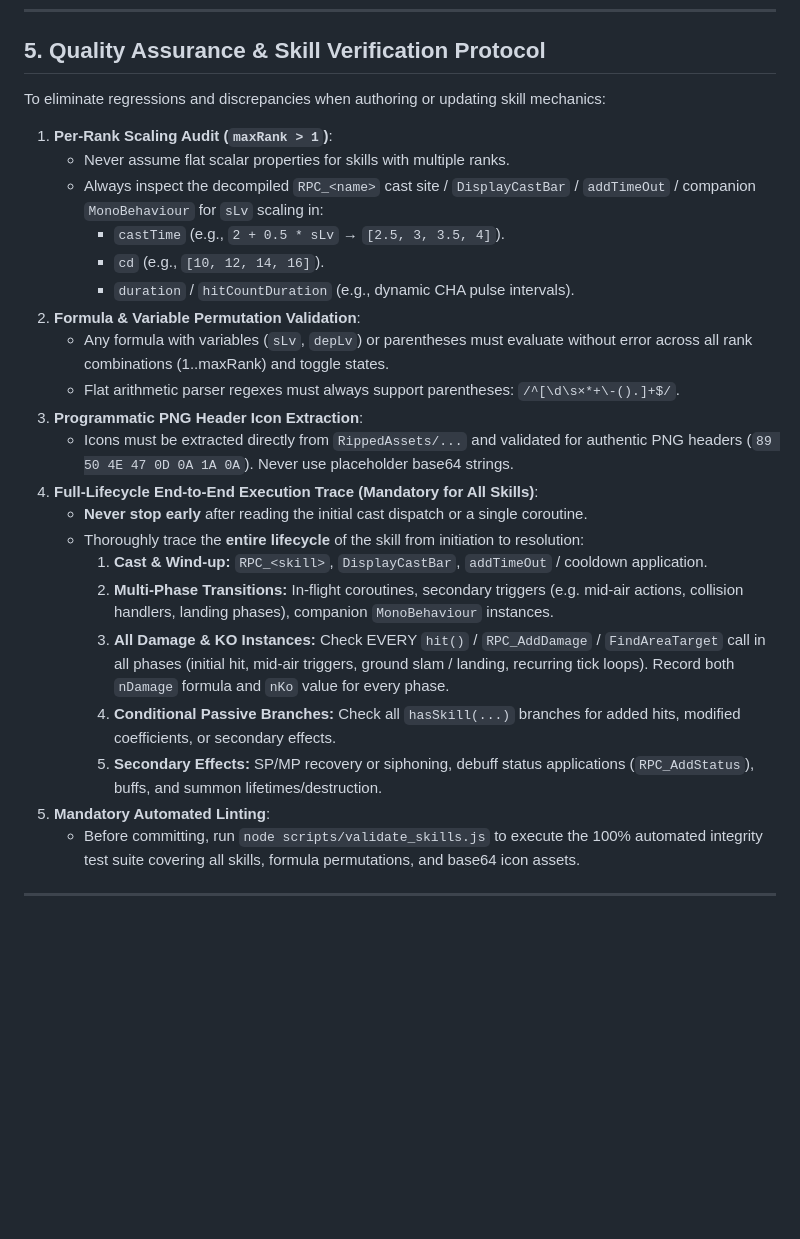
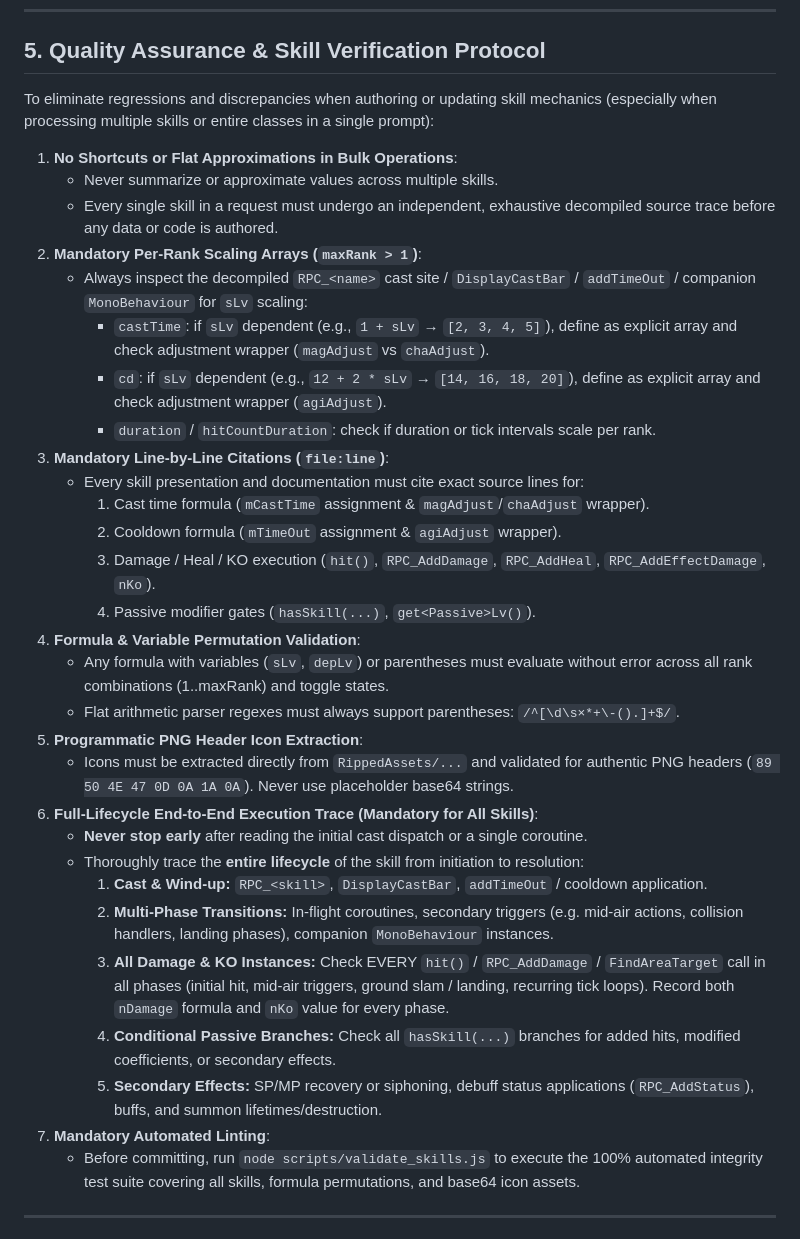
Before and after one commit to jumpptty/12tails, a Markdown page: AGENTS.md, the part around the change. Drawn GitHub-style; blank space fills up the shorter version.

Commit message:
docs(agents): mandate exhaustive per-skill line-citation traces and per-rank scaling arrays for all multi-skill operations

```diff
--- a/AGENTS.md
+++ b/AGENTS.md
@@ -56,20 +56,28 @@ When reading `.cs` files in `DecompiledSource/`:
 
 ## 5. Quality Assurance & Skill Verification Protocol
 
-To eliminate regressions and discrepancies when authoring or updating skill mechanics:
+To eliminate regressions and discrepancies when authoring or updating skill mechanics (especially when processing multiple skills or entire classes in a single prompt):
 
-1. **Per-Rank Scaling Audit (`maxRank > 1`)**:
-   * Never assume flat scalar properties for skills with multiple ranks.
-   * Always inspect the decompiled `RPC_<name>` cast site / `DisplayCastBar` / `addTimeOut` / companion `MonoBehaviour` for `sLv` scaling in:
-     * `castTime` (e.g., `2 + 0.5 * sLv` → `[2.5, 3, 3.5, 4]`).
-     * `cd` (e.g., `[10, 12, 14, 16]`).
-     * `duration` / `hitCountDuration` (e.g., dynamic CHA pulse intervals).
-2. **Formula & Variable Permutation Validation**:
+1. **No Shortcuts or Flat Approximations in Bulk Operations**:
+   * Never summarize or approximate values across multiple skills.
+   * Every single skill in a request must undergo an independent, exhaustive decompiled source trace before any data or code is authored.
+2. **Mandatory Per-Rank Scaling Arrays (`maxRank > 1`)**:
+   * Always inspect the decompiled `RPC_<name>` cast site / `DisplayCastBar` / `addTimeOut` / companion `MonoBehaviour` for `sLv` scaling:
+     * `castTime`: if `sLv` dependent (e.g., `1 + sLv` → `[2, 3, 4, 5]`), define as explicit array and check adjustment wrapper (`magAdjust` vs `chaAdjust`).
+     * `cd`: if `sLv` dependent (e.g., `12 + 2 * sLv` → `[14, 16, 18, 20]`), define as explicit array and check adjustment wrapper (`agiAdjust`).
+     * `duration` / `hitCountDuration`: check if duration or tick intervals scale per rank.
+3. **Mandatory Line-by-Line Citations (`file:line`)**:
+   * Every skill presentation and documentation must cite exact source lines for:
+     1. Cast time formula (`mCastTime` assignment & `magAdjust`/`chaAdjust` wrapper).
+     2. Cooldown formula (`mTimeOut` assignment & `agiAdjust` wrapper).
+     3. Damage / Heal / KO execution (`hit()`, `RPC_AddDamage`, `RPC_AddHeal`, `RPC_AddEffectDamage`, `nKo`).
+     4. Passive modifier gates (`hasSkill(...)`, `get<Passive>Lv()`).
+4. **Formula & Variable Permutation Validation**:
    * Any formula with variables (`sLv`, `depLv`) or parentheses must evaluate without error across all rank combinations (1..maxRank) and toggle states.
    * Flat arithmetic parser regexes must always support parentheses: `/^[\d\s×*+\-().]+$/`.
-3. **Programmatic PNG Header Icon Extraction**:
+5. **Programmatic PNG Header Icon Extraction**:
    * Icons must be extracted directly from `RippedAssets/...` and validated for authentic PNG headers (`89 50 4E 47 0D 0A 1A 0A`). Never use placeholder base64 strings.
-4. **Full-Lifecycle End-to-End Execution Trace (Mandatory for All Skills)**:
+6. **Full-Lifecycle End-to-End Execution Trace (Mandatory for All Skills)**:
    * **Never stop early** after reading the initial cast dispatch or a single coroutine.
    * Thoroughly trace the **entire lifecycle** of the skill from initiation to resolution:
      1. **Cast & Wind-up:** `RPC_<skill>`, `DisplayCastBar`, `addTimeOut` / cooldown application.
@@ -77,7 +85,7 @@ To eliminate regressions and discrepancies when authoring or updating skill mech
      3. **All Damage & KO Instances:** Check EVERY `hit()` / `RPC_AddDamage` / `FindAreaTarget` call in all phases (initial hit, mid-air triggers, ground slam / landing, recurring tick loops). Record both `nDamage` formula and `nKo` value for every phase.
      4. **Conditional Passive Branches:** Check all `hasSkill(...)` branches for added hits, modified coefficients, or secondary effects.
      5. **Secondary Effects:** SP/MP recovery or siphoning, debuff status applications (`RPC_AddStatus`), buffs, and summon lifetimes/destruction.
-6. **Mandatory Automated Linting**:
+7. **Mandatory Automated Linting**:
    * Before committing, run `node scripts/validate_skills.js` to execute the 100% automated integrity test suite covering all skills, formula permutations, and base64 icon assets.
 
 ---
```
